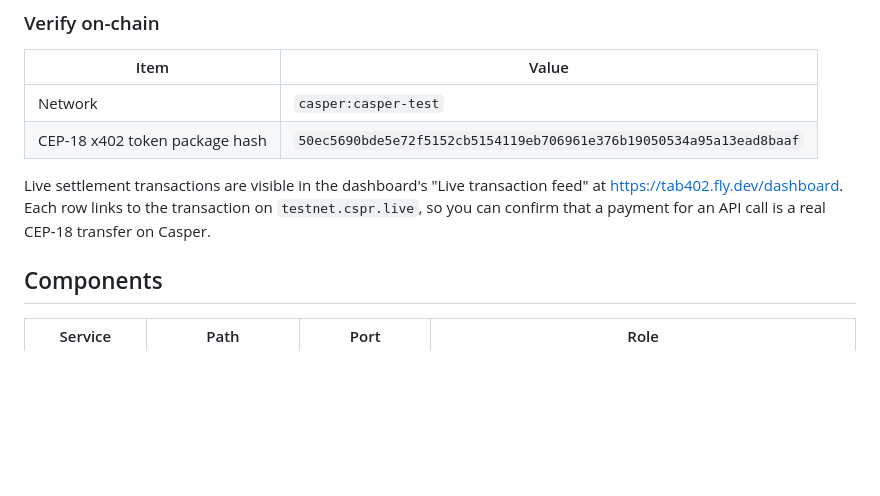
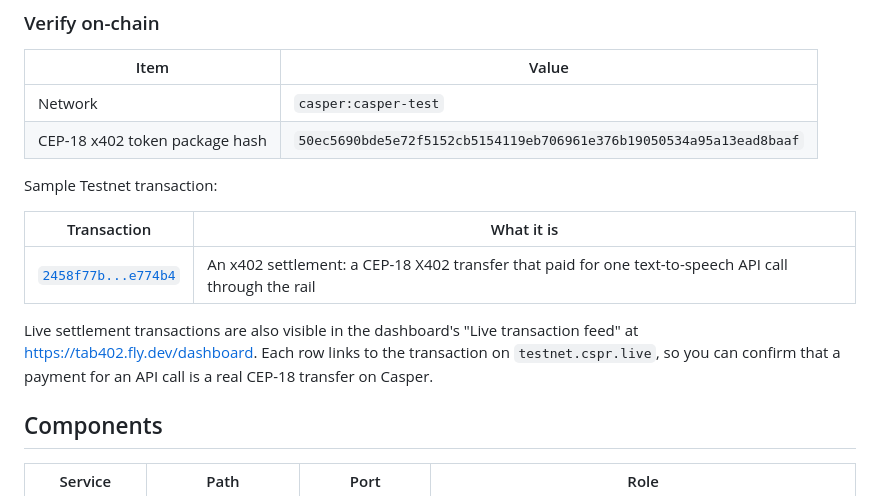
Before and after one commit to Eienel/tab402, a Markdown page: README.md, the part around the change. Drawn GitHub-style; blank space fills up the shorter version.

Commit message:
docs: add verifiable sample settlement transaction to README
Co-Authored-By: Claude Fable 5 <noreply@anthropic.com>
Claude-Session: https://claude.ai/code/session_01YUnFv6W935yq2w7jTeG6cA

```diff
--- a/README.md
+++ b/README.md
@@ -44,7 +44,13 @@ Every call is a final on-chain settlement. The payment either lands on Casper or
 | Network | `casper:casper-test` |
 | CEP-18 x402 token package hash | `50ec5690bde5e72f5152cb5154119eb706961e376b19050534a95a13ead8baaf` |
 
-Live settlement transactions are visible in the dashboard's "Live transaction feed" at https://tab402.fly.dev/dashboard. Each row links to the transaction on `testnet.cspr.live`, so you can confirm that a payment for an API call is a real CEP-18 transfer on Casper.
+Sample Testnet transaction:
+
+| Transaction | What it is |
+|---|---|
+| [`2458f77b...e774b4`](https://testnet.cspr.live/transaction/2458f77bcd56ae960c02d0dfba616c63f3008c7ee7e87bcfd861c4da87e774b4) | An x402 settlement: a CEP-18 X402 transfer that paid for one text-to-speech API call through the rail |
+
+Live settlement transactions are also visible in the dashboard's "Live transaction feed" at https://tab402.fly.dev/dashboard. Each row links to the transaction on `testnet.cspr.live`, so you can confirm that a payment for an API call is a real CEP-18 transfer on Casper.
 
 ## Components
 
```
